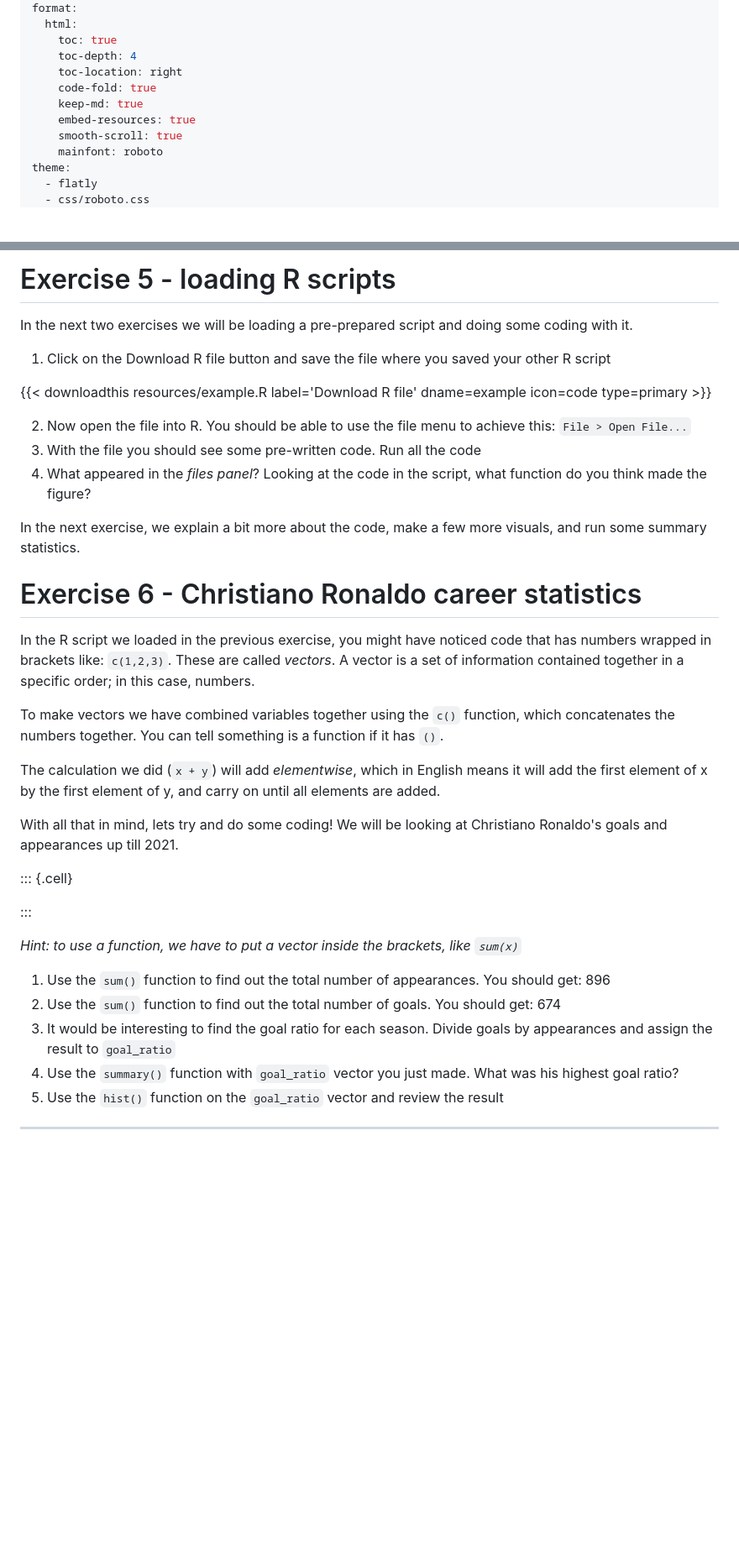
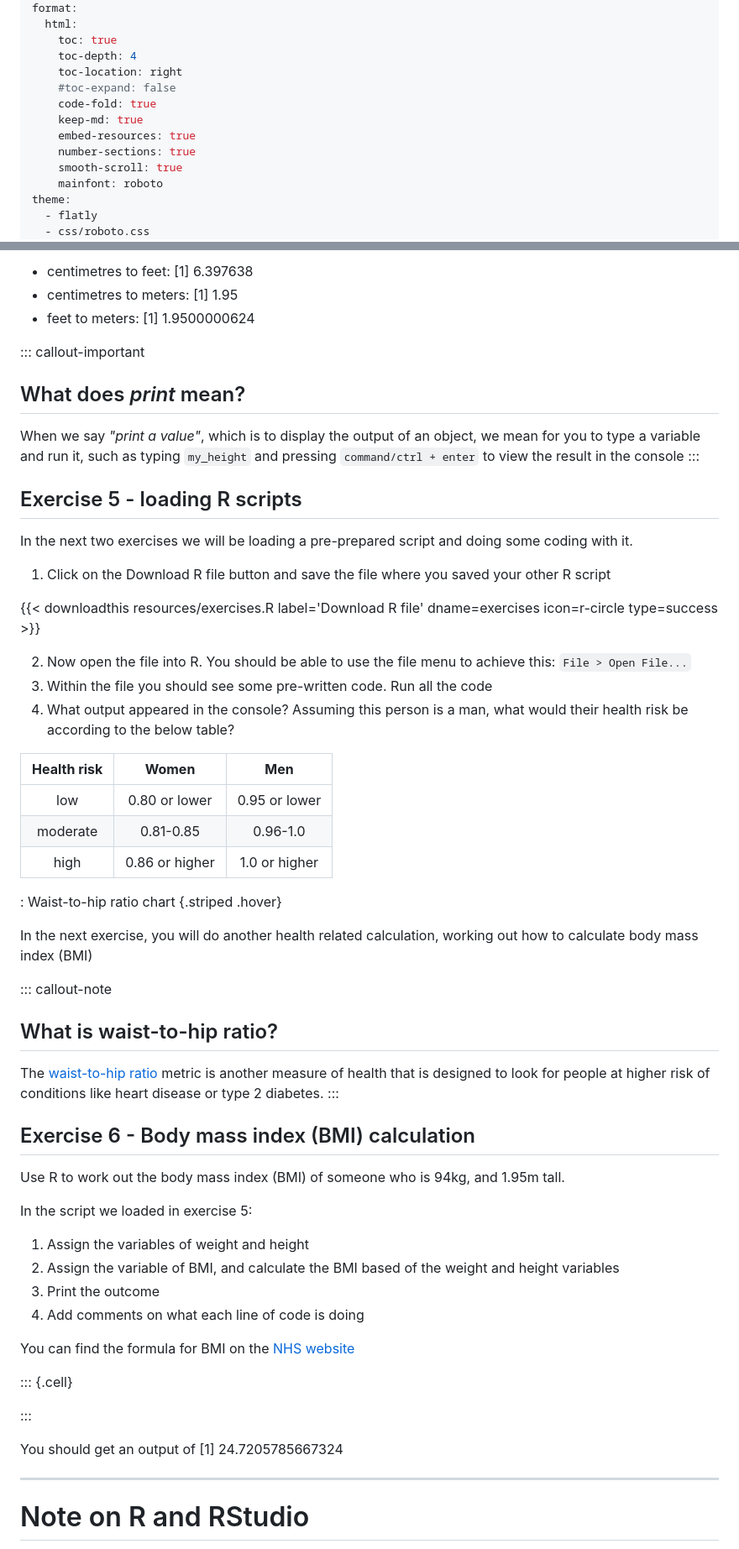
Before and after one commit to andrewmoles2/r-pre-sessional, a Markdown page: r-pre-sessional.md, 2 parts joined by grey strips. Shown: that part at 84% size. Rendered like a GitHub page; blank space fills up the shorter version.

```diff
--- a/r-pre-sessional.md
+++ b/r-pre-sessional.md
@@ -11,9 +11,11 @@ format:
     toc: true
     toc-depth: 4
     toc-location: right
+    #toc-expand: false
     code-fold: true
     keep-md: true
     embed-resources: true
+    number-sections: true
     smooth-scroll: true
     mainfont: roboto
 theme:
@@ -270,33 +306,60 @@ You should get a final grade of: 68.75
 
-# Exercise 5 - loading R scripts
+-   centimetres to feet: [1] 6.397638
+-   centimetres to meters: [1] 1.95
+-   feet to meters: [1] 1.9500000624
+
+::: callout-important
+## What does *print* mean?
+
+When we say *"print a value"*, which is to display the output of an object, we mean for you to type a variable and run it, such as typing `my_height` and pressing `command/ctrl + enter` to view the result in the console
+:::
+
+## Exercise 5 - loading R scripts
 
 In the next two exercises we will be loading a pre-prepared script and doing some coding with it.
 
-1) Click on the Download R file button and save the file where you saved your other R script
+1)  Click on the Download R file button and save the file where you saved your other R script
 
 
 
-{{< downloadthis resources/example.R label='Download R file' dname=example icon=code type=primary >}}
+{{< downloadthis resources/exercises.R label='Download R file' dname=exercises icon=r-circle type=success >}}
 
 
 
 
 
-2) Now open the file into R. You should be able to use the file menu to achieve this: `File > Open File...`
-3) With the file you should see some pre-written code. Run all the code
-4) What appeared in the *files panel*? Looking at the code in the script, what function do you think made the figure?
+2)  Now open the file into R. You should be able to use the file menu to achieve this: `File > Open File...`
+3)  Within the file you should see some pre-written code. Run all the code
+4)  What output appeared in the console? Assuming this person is a man, what would their health risk be according to the below table?
 
-In the next exercise, we explain a bit more about the code, make a few more visuals, and run some summary statistics.
+| **Health risk** |   **Women**    |    **Men**    |
+|:---------------:|:--------------:|:-------------:|
+|       low       | 0.80 or lower  | 0.95 or lower |
+|    moderate     |   0.81-0.85    |   0.96-1.0    |
+|      high       | 0.86 or higher | 1.0 or higher |
 
-# Exercise 6 - Christiano Ronaldo career statistics
+: Waist-to-hip ratio chart {.striped .hover}
 
-In the R script we loaded in the previous exercise, you might have noticed code that has numbers wrapped in brackets like: `c(1,2,3)`. These are called *vectors*. A vector is a set of information contained together in a specific order; in this case, numbers.
+In the next exercise, you will do another health related calculation, working out how to calculate body mass index (BMI)
 
-To make vectors we have combined variables together using the `c()` function, which concatenates the numbers together. You can tell something is a function if it has `()`.
+::: callout-note
+## What is waist-to-hip ratio?
 
-The calculation we did (`x + y`) will add *elementwise*, which in English means it will add the first element of x by the first element of y, and carry on until all elements are added.
+The [waist-to-hip ratio](https://www.healthline.com/health/waist-to-hip-ratio#:~:text=0.9%20or%20less%20in%20men,0.85%20or%20less%20for%20women) metric is another measure of health that is designed to look for people at higher risk of conditions like heart disease or type 2 diabetes.
+:::
 
-With all that in mind, lets try and do some coding! We will be looking at Christiano Ronaldo's goals and appearances up till 2021.
+## Exercise 6 - Body mass index (BMI) calculation
+
+Use R to work out the body mass index (BMI) of someone who is 94kg, and 1.95m tall.
+
+In the script we loaded in exercise 5:
+
+1)  Assign the variables of weight and height
+2)  Assign the variable of BMI, and calculate the BMI based of the weight and height variables
+3)  Print the outcome
+4)  Add comments on what each line of code is doing
+
+You can find the formula for BMI on the [NHS website](https://www.nhs.uk/live-well/healthy-weight/bmi-calculator/#:~:text=The%20BMI%20calculation%20divides%20an,dividing%2070%20by%202.99%20%3D%2023.41)
 
 
 ::: {.cell}
@@ -304,13 +367,9 @@ With all that in mind, lets try and do some coding! We will be looking at Christ
 :::
 
 
-*Hint: to use a function, we have to put a vector inside the brackets, like `sum(x)`*
+You should get an output of [1] 24.7205785667324
 
-1) Use the `sum()` function to find out the total number of appearances. You should get: 896
-2) Use the `sum()` function to find out the total number of goals. You should get: 674
-3) It would be interesting to find the goal ratio for each season. Divide goals by appearances and assign the result to `goal_ratio`
-4) Use the `summary()` function with `goal_ratio` vector you just made. What was his highest goal ratio?
-5) Use the `hist()` function on the `goal_ratio` vector and review the result
+------------------------------------------------------------------------
 
--------------------------------------
+# Note on R and RStudio
 
```
Also changed, not shown: other parts of r-pre-sessional.md (+166 -74 lines), images/ex2.png (added), images/r-version.png (added), 4 other files.
